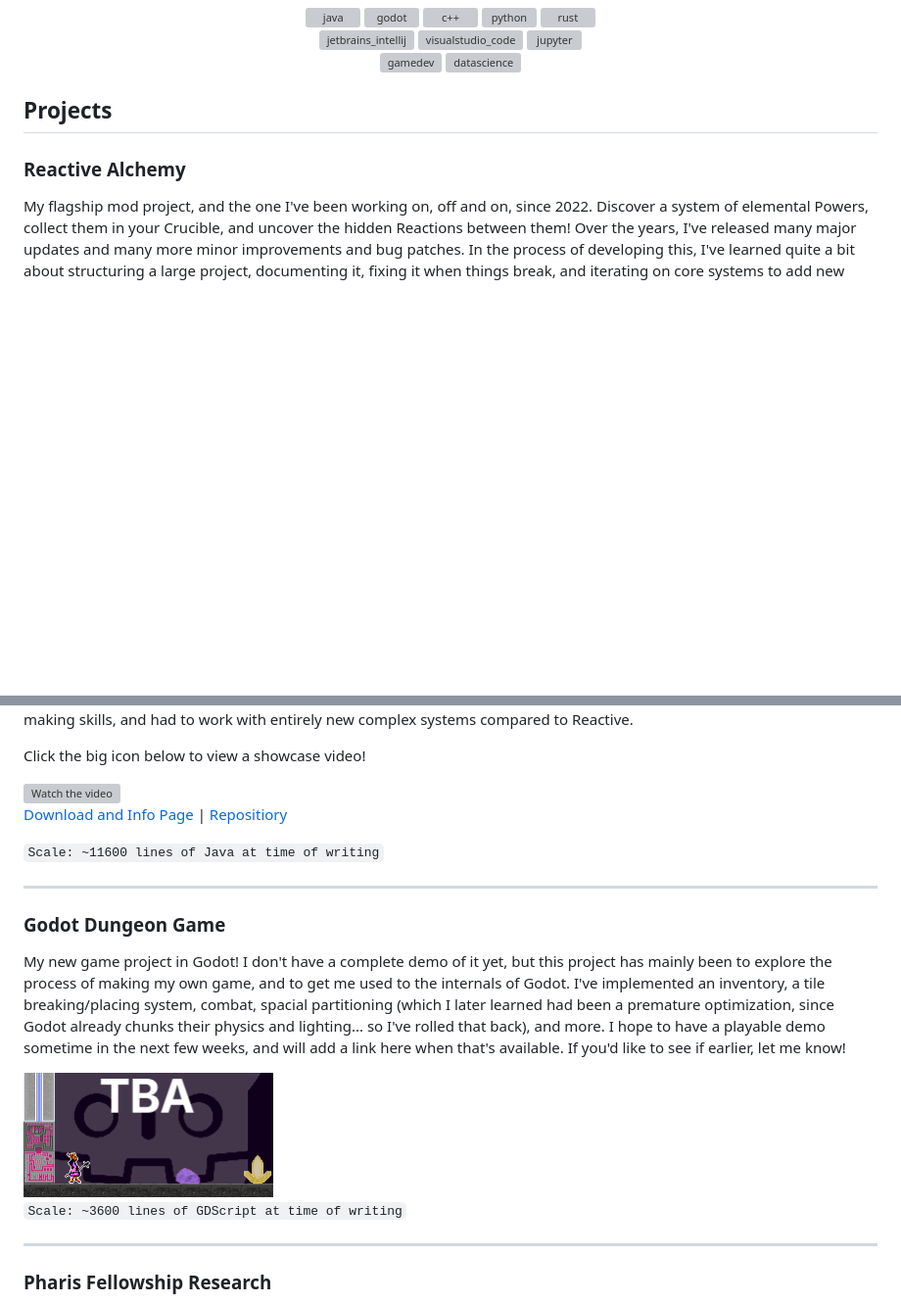
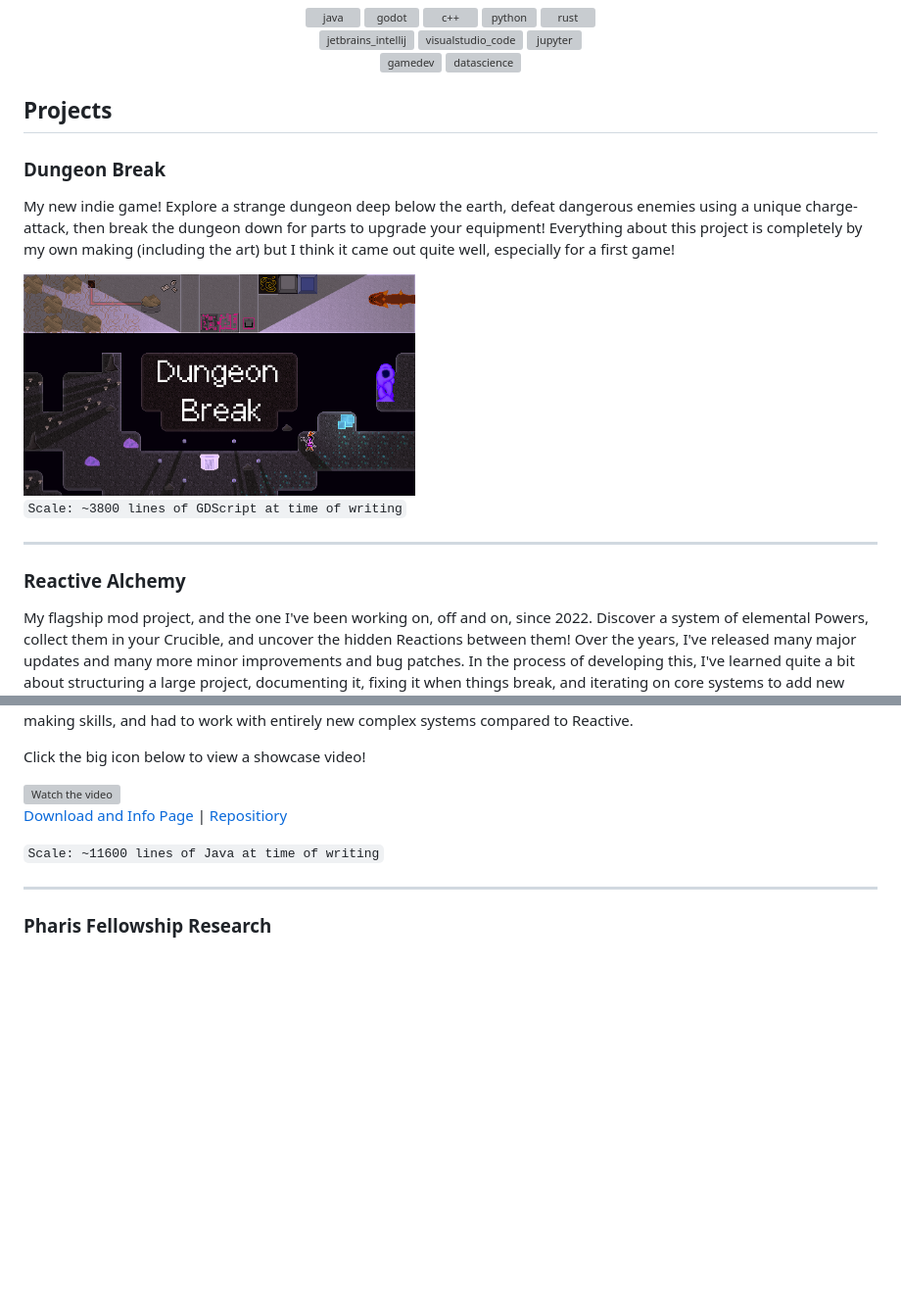
Before and after one commit to hjake123/hjake123, a Markdown page: README.md, 2 parts joined by grey strips. Shown at 98% size. Drawn GitHub-style; blank space fills up the shorter version; grey boxes are pictures that could not be loaded.

Commit message:
Update README with Dungeon Break details
Added a new project section for 'Dungeon Break' and removed the 'Godot Dungeon Game' section.

```diff
--- a/README.md
+++ b/README.md
@@ -19,6 +19,18 @@ If you happen to be here from my resume, welcome! I would love to get in touch a
 </p>
 
 ## Projects
+
+### Dungeon Break
+
+My new indie game! Explore a strange dungeon deep below the earth, defeat dangerous enemies using a unique charge-attack, then break the dungeon down for parts to upgrade your equipment! Everything about this project is completely by my own making (including the art) but I think it came out quite well, especially for a first game!
+
+<a href="https://hyperlynx01.itch.io/dungeon-break" target="_blank">
+    <img src="https://github.com/hjake123/hjake123/blob/ae82a187c6bea41380242a8582b55bcd89229325/dungeon_break_full.png" alt="Dungeon Break lohgo" width="400"/>
+</a>
+
+`Scale: ~3800 lines of GDScript at time of writing`
+
+---
 ### Reactive Alchemy
 
 My flagship mod project, and the one I've been working on, off and on, since 2022. Discover a system of elemental Powers, collect them in your Crucible, and uncover the hidden Reactions between them! Over the years, I've released many major updates and many more minor improvements and bug patches. In the process of developing this, I've learned quite a bit about structuring a large project, documenting it, fixing it when things break, and iterating on core systems to add new features.
@@ -47,15 +59,6 @@ Click the big icon below to view a showcase video!
 [Download and Info Page](https://www.curseforge.com/minecraft/mc-mods/pulsetech) | [Repositiory](https://github.com/hjake123/pulsetech)
 
 `Scale: ~11600 lines of Java at time of writing`
-
----
-### Godot Dungeon Game
-
-My new game project in Godot! I don't have a complete demo of it yet, but this project has mainly been to explore the process of making my own game, and to get me used to the internals of Godot. I've implemented an inventory, a tile breaking/placing system, combat, spacial partitioning (which I later learned had been a premature optimization, since Godot already chunks their physics and lighting... so I've rolled that back), and more. I hope to have a playable demo sometime in the next few weeks, and will add a link here when that's available. If you'd like to see if earlier, let me know!
-
-<img src="https://github.com/hjake123/hjake123/blob/d6c48a31e32059300fbde10b7d05f186ae229930/wip_logo.png" alt="todo game logo" width="255" height="128"/>
-
-`Scale: ~3600 lines of GDScript at time of writing`
 
 ---
 ### Pharis Fellowship Research
```
